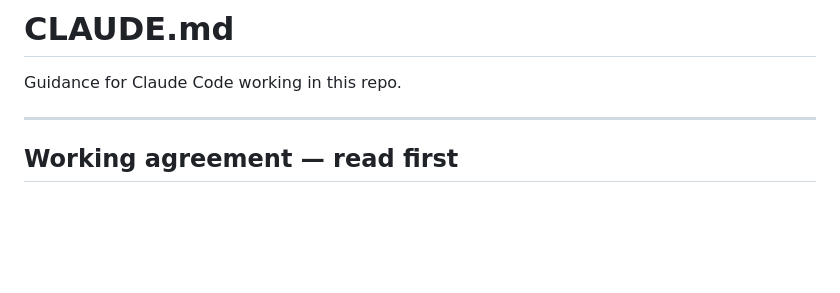
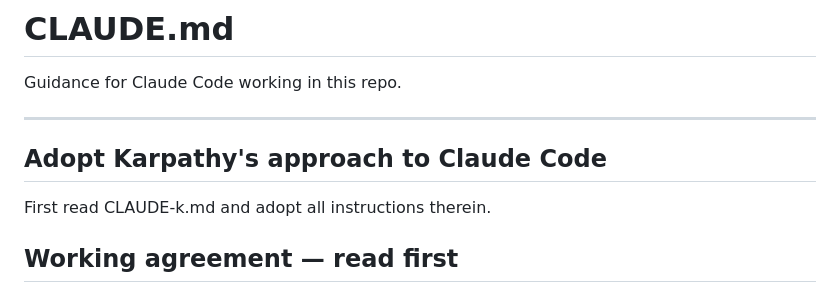
Before and after one commit to adrianparker/adrianparker.github.io, a Markdown page: CLAUDE.md, the part around the change. Drawn GitHub-style; blank space fills up the shorter version.

Commit message:
Adopt Karpathy Claude for code projects.

```diff
--- a/CLAUDE.md
+++ b/CLAUDE.md
@@ -3,6 +3,10 @@
 Guidance for Claude Code working in this repo.
 
 ---
+
+## Adopt Karpathy's approach to Claude Code
+
+First read CLAUDE-k.md and adopt all instructions therein.
 
 ## Working agreement — read first
 
```
Also changed, not shown: CLAUDE-k.md (added, +65 -0 lines).
